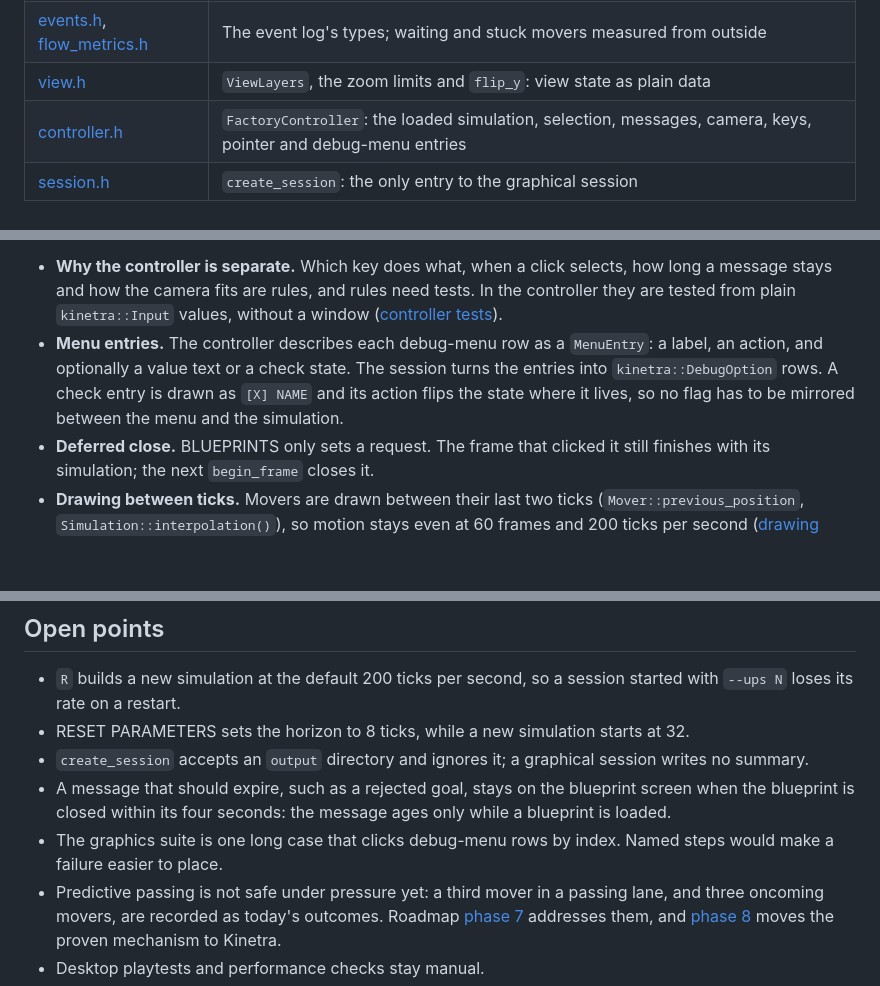
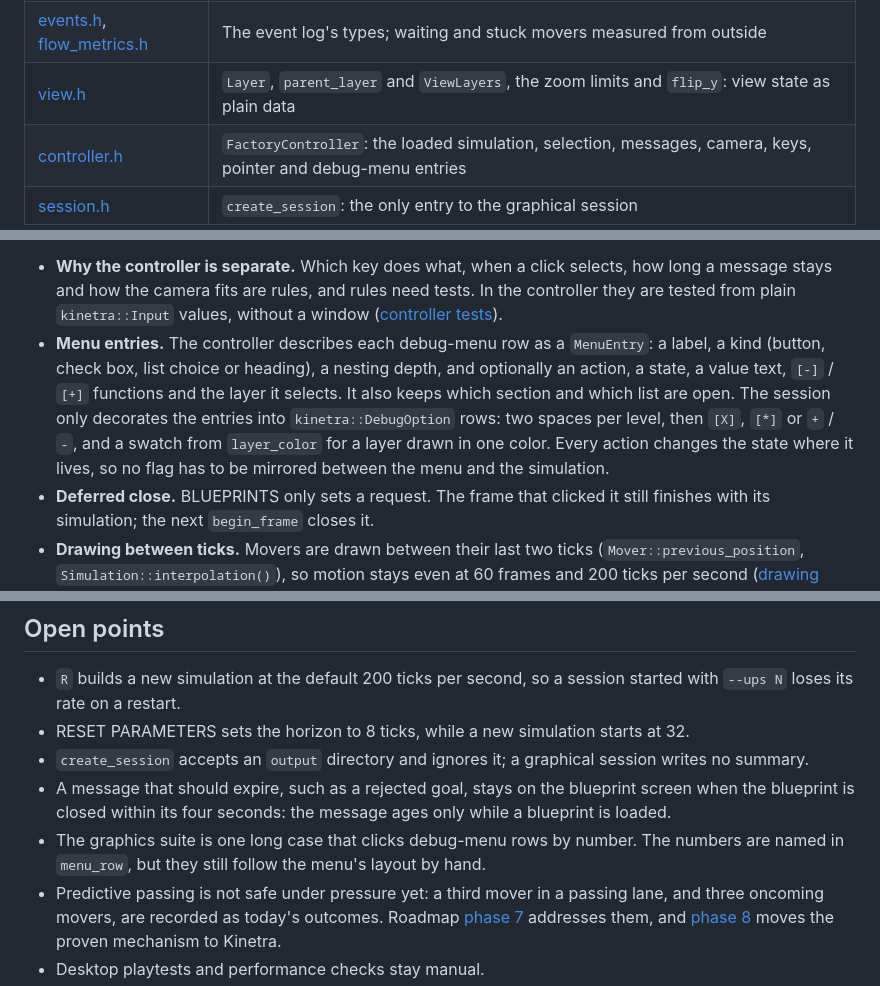
Before and after one commit to SMB-M87/Kinetra-Lab, a Markdown page: labs/i4sim/README.md, 3 parts joined by grey strips. Rendered like a GitHub page; blank space fills up the shorter version.

```diff
--- a/labs/i4sim/README.md
+++ b/labs/i4sim/README.md
@@ -160,7 +162,7 @@ Public headers, in [include/](include/):
 | [scenario.h](include/scenario.h) | The optional `scenario` section: `load_scenario`, `apply_scenario` |
 | [simulation.h](include/simulation.h) | `Simulation`: the facade with all state queries and commands, `MotionSettings`, the mover, producer and product types |
 | [events.h](include/events.h), [flow_metrics.h](include/flow_metrics.h) | The event log's types; waiting and stuck movers measured from outside |
-| [view.h](include/view.h) | `ViewLayers`, the zoom limits and `flip_y`: view state as plain data |
+| [view.h](include/view.h) | `Layer`, `parent_layer` and `ViewLayers`, the zoom limits and `flip_y`: view state as plain data |
 | [controller.h](include/controller.h) | `FactoryController`: the loaded simulation, selection, messages, camera, keys, pointer and debug-menu entries |
 | [session.h](include/session.h) | `create_session`: the only entry to the graphical session |
 
@@ -214,7 +216,7 @@ sequenceDiagram
 *Takeaway:* the panels see the input first. An open settings panel takes the whole frame; the debug menu takes the pointer while it is over the menu. Only then does the controller map what is left to commands and advance the simulation.
 
 - **Why the controller is separate.** Which key does what, when a click selects, how long a message stays and how the camera fits are rules, and rules need tests. In the controller they are tested from plain `kinetra::Input` values, without a window ([controller tests](tests/controller_tests.cpp)).
-- **Menu entries.** The controller describes each debug-menu row as a `MenuEntry`: a label, an action, and optionally a value text or a check state. The session turns the entries into `kinetra::DebugOption` rows. A check entry is drawn as `[X] NAME` and its action flips the state where it lives, so no flag has to be mirrored between the menu and the simulation.
+- **Menu entries.** The controller describes each debug-menu row as a `MenuEntry`: a label, a kind (button, check box, list choice or heading), a nesting depth, and optionally an action, a state, a value text, `[-]` / `[+]` functions and the layer it selects. It also keeps which section and which list are open. The session only decorates the entries into `kinetra::DebugOption` rows: two spaces per level, then `[X]`, `[*]` or `+` / `-`, and a swatch from `layer_color` for a layer drawn in one color. Every action changes the state where it lives, so no flag has to be mirrored between the menu and the simulation.
 - **Deferred close.** BLUEPRINTS only sets a request. The frame that clicked it still finishes with its simulation; the next `begin_frame` closes it.
 - **Drawing between ticks.** Movers are drawn between their last two ticks (`Mover::previous_position`, `Simulation::interpolation()`), so motion stays even at 60 frames and 200 ticks per second ([drawing between ticks](../../docs/architecture.md#session-ownership-and-frame-flow)).
 
@@ -377,6 +379,6 @@ These differences rule out bit-for-bit parity with the reference. Both recipes a
 - RESET PARAMETERS sets the horizon to 8 ticks, while a new simulation starts at 32.
 - `create_session` accepts an `output` directory and ignores it; a graphical session writes no summary.
 - A message that should expire, such as a rejected goal, stays on the blueprint screen when the blueprint is closed within its four seconds: the message ages only while a blueprint is loaded.
-- The graphics suite is one long case that clicks debug-menu rows by index. Named steps would make a failure easier to place.
+- The graphics suite is one long case that clicks debug-menu rows by number. The numbers are named in `menu_row`, but they still follow the menu's layout by hand.
 - Predictive passing is not safe under pressure yet: a third mover in a passing lane, and three oncoming movers, are recorded as today's outcomes. Roadmap [phase 7](../../docs/design/2026-11-18-quality-roadmap.md#phase-7-predictive-passing-under-pressure) addresses them, and [phase 8](../../docs/design/2026-11-18-quality-roadmap.md#phase-8-shared-passing-mechanism) moves the proven mechanism to Kinetra.
 - Desktop playtests and performance checks stay manual.
```
Also changed, not shown: other parts of labs/i4sim/README.md (+10 -8 lines), docs/factory-simulation-architecture.md (+2 -3 lines), docs/media/README.md (+1 -1 lines), docs/media/i4sim-debug.png, 1 other file.
